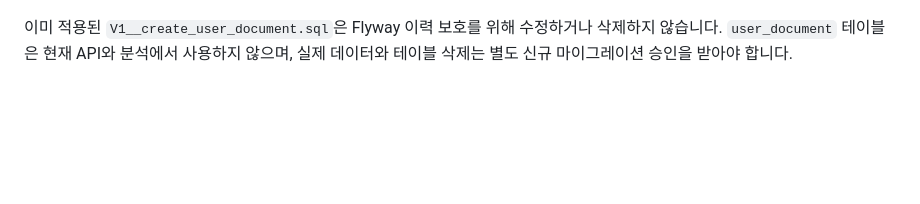
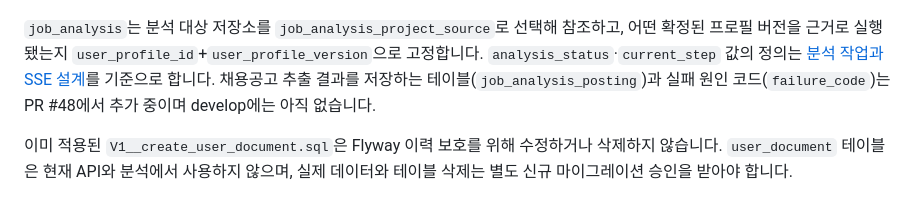
Before and after one commit to hwang67120-bit/career-compass-ai, a Markdown page: README.md, the part around one of its changes. GitHub-like rendering; blank space fills up the shorter version.

````diff
--- a/README.md
+++ b/README.md
@@ -140,4 +185,6 @@ erDiagram
 ```
+
+`job_analysis`는 분석 대상 저장소를 `job_analysis_project_source`로 선택해 참조하고, 어떤 확정된 프로필 버전을 근거로 실행됐는지 `user_profile_id`+`user_profile_version`으로 고정합니다. `analysis_status`·`current_step` 값의 정의는 [분석 작업과 SSE 설계](docs/architecture/backend-job-processing-and-sse.md)를 기준으로 합니다. 채용공고 추출 결과를 저장하는 테이블(`job_analysis_posting`)과 실패 원인 코드(`failure_code`)는 PR #48에서 추가 중이며 develop에는 아직 없습니다.
 
 이미 적용된 `V1__create_user_document.sql`은 Flyway 이력 보호를 위해 수정하거나 삭제하지 않습니다. `user_document` 테이블은 현재 API와 분석에서 사용하지 않으며, 실제 데이터와 테이블 삭제는 별도 신규 마이그레이션 승인을 받아야 합니다.
 
````
Also changed, not shown: other parts of README.md (+45 -0 lines).
